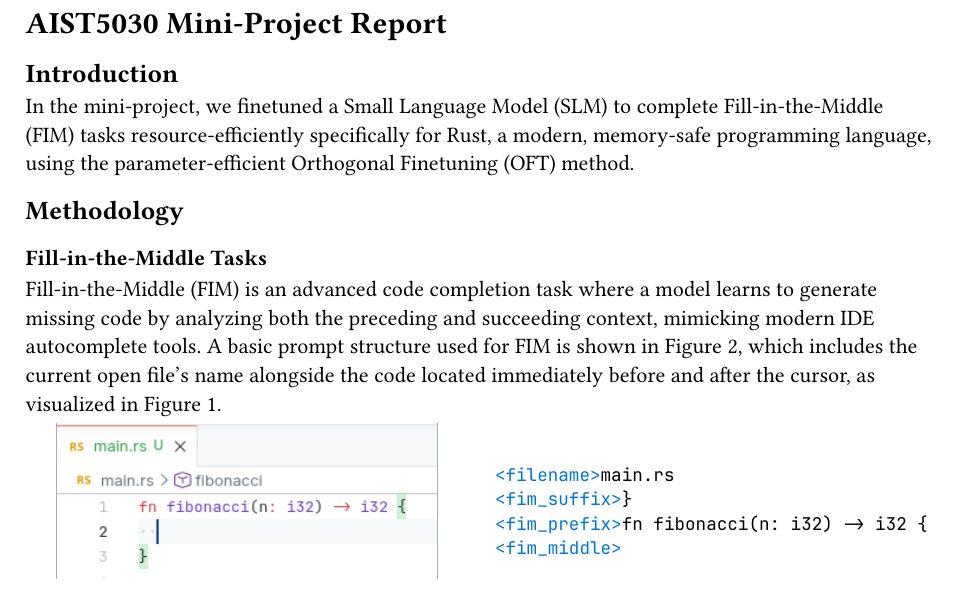
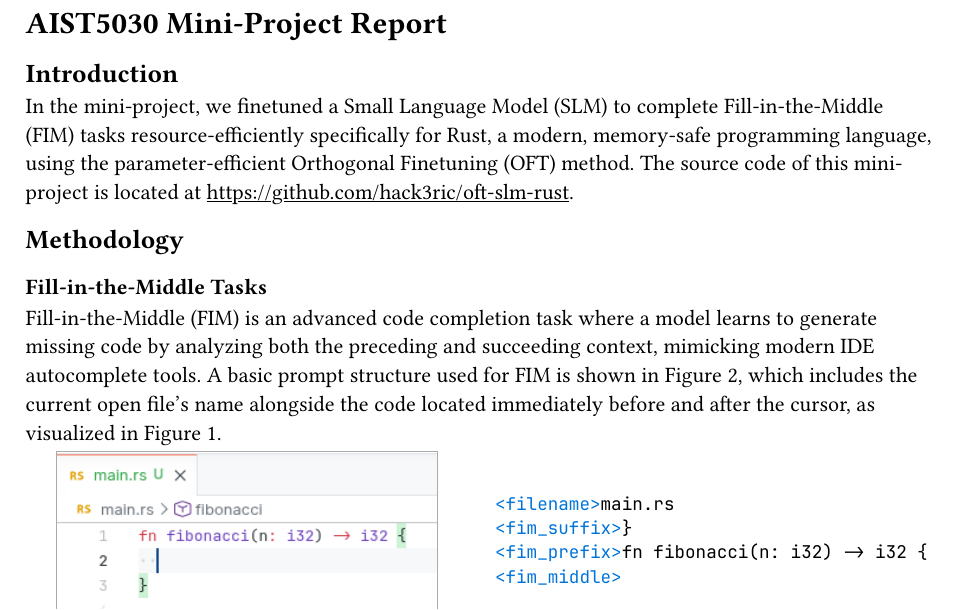
Before and after one commit to hack3ric/oft-slm-rust, a Typst document (report/main.typ): part of page 1 of 3, cut so that both start at the same text. Compiled offline with Typst 0.15.

Commit message:
add link here

```diff
--- a/report/main.typ
+++ b/report/main.typ
@@ -2,7 +4,7 @@
 
 == Introduction
 
-In the mini-project, we finetuned a Small Language Model (SLM) to complete Fill-in-the-Middle (FIM) tasks resource-efficiently specifically for Rust, a modern, memory-safe programming language, using the parameter-efficient Orthogonal Finetuning (OFT) method.
+In the mini-project, we finetuned a Small Language Model (SLM) to complete Fill-in-the-Middle (FIM) tasks resource-efficiently specifically for Rust, a modern, memory-safe programming language, using the parameter-efficient Orthogonal Finetuning (OFT) method. The source code of this mini-project is located at #link("https://github.com/hack3ric/oft-slm-rust").
 
 == Methodology
 
```
Also changed, not shown: report/main.typ (2 more changed lines).
